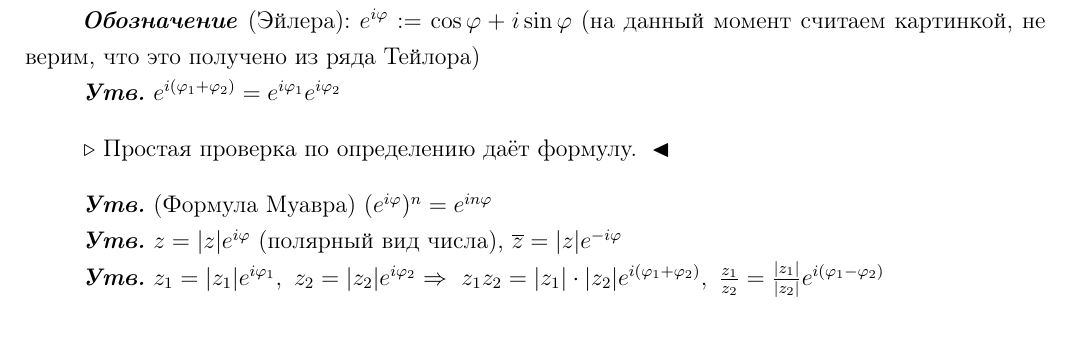
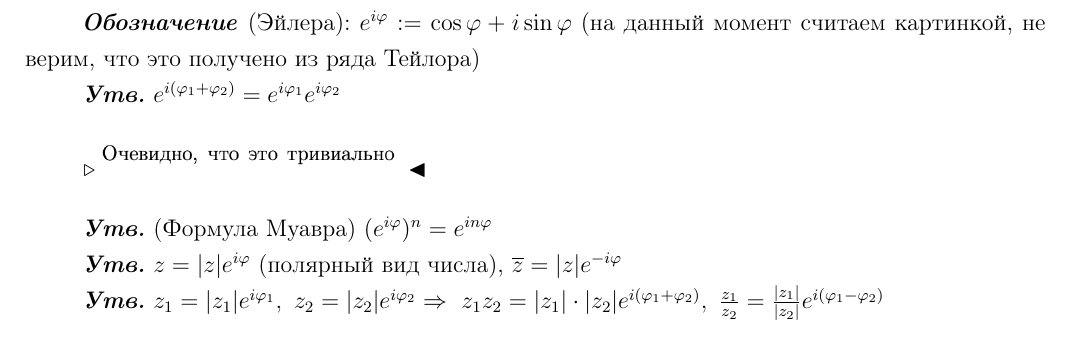
Before and after one commit to dozy-owl/Complex_analysis, a LaTeX document (main.tex, which reads lecture1.tex): part of page 3 of 26, cut so that both start at the same text. Compiled offline with pdfLaTeX.

Commit message:
upd lect1

```diff
--- a/lecture1.tex
+++ b/lecture1.tex
@@ -30,7 +30,7 @@
 \textbfit{Обозначение} (Эйлера): $e^{i\varphi} := \cos \varphi + i \sin \varphi$ (на данный момент считаем картинкой, не верим, что это получено из ряда Тейлора)
 
 \textbfit{Утв.} $e^{i(\varphi_1+\varphi_2)} = e^{i\varphi_1} e^{i\varphi_2}$
-\[\triangleright \text{ Простая проверка по определению даёт формулу. } \blacktriangleleft\]
+\[\triangleright \includegraphics[width=0.3\textwidth]{очев.png}\blacktriangleleft\]
 
 \textbfit{Утв.} (Формула Муавра) $(e^{i\varphi})^n = e^{in\varphi}$
 
```
Also changed, not shown: main.pdf.
